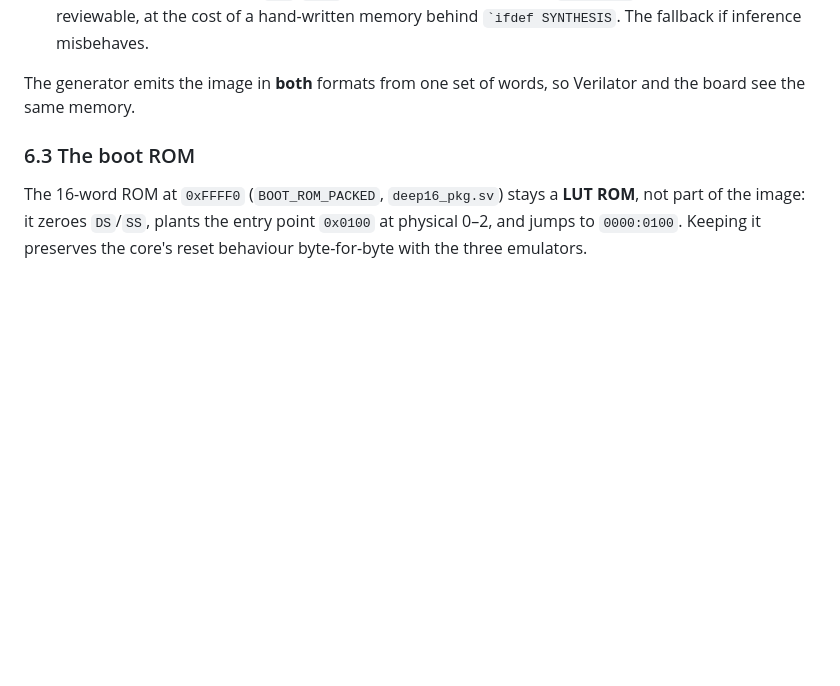
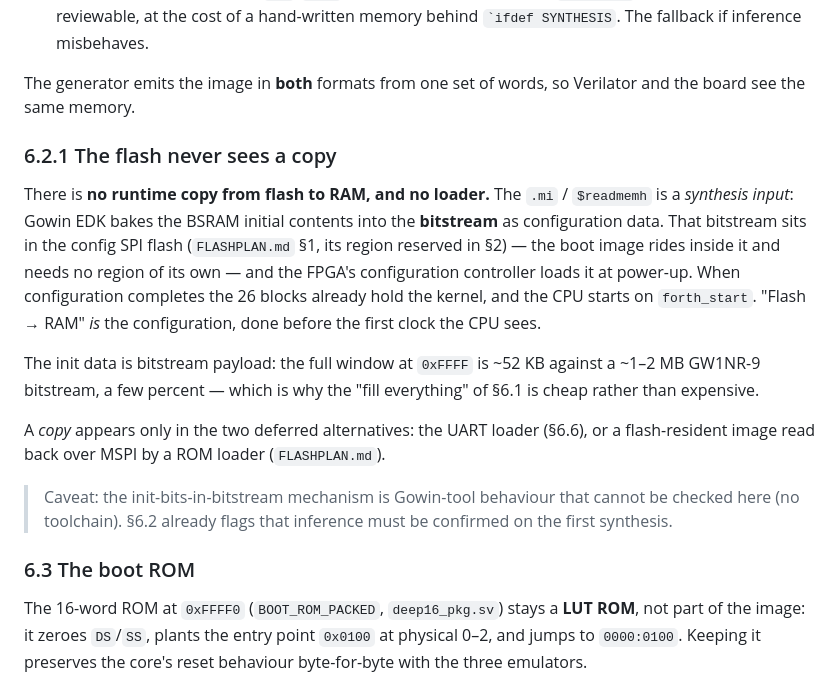
Before and after one commit to olfp/Deep16, a Markdown page: D16MINI.md, the part around the change. GitHub-like rendering; blank space fills up the shorter version.

Commit message:
D16MINI.md §6.2.1: the flash never sees a copy
Spell out what the plan only implied: the .mi/$readmemh is a synthesis input,
Gowin bakes the BSRAM init into the bitstream, the bitstream sits in the config
flash, and configuration itself is the 'flash to RAM' step - no loader, no copy.
Also the bitstream-size cost, and the two deferred alternatives that would need a
real copy.

```diff
--- a/D16MINI.md
+++ b/D16MINI.md
@@ -307,6 +307,28 @@ into it; the plan takes the first:
 
 The generator emits the image in **both** formats from one set of words, so
 Verilator and the board see the same memory.
+
+### 6.2.1 The flash never sees a copy
+
+There is **no runtime copy from flash to RAM, and no loader.** The `.mi` /
+`$readmemh` is a *synthesis input*: Gowin EDK bakes the BSRAM initial contents
+into the **bitstream** as configuration data. That bitstream sits in the config
+SPI flash (`FLASHPLAN.md` §1, its region reserved in §2) — the boot image rides
+inside it and needs no region of its own — and the FPGA's configuration
+controller loads it at power-up. When configuration completes the 26 blocks
+already hold the kernel, and the CPU starts on `forth_start`. "Flash → RAM" *is*
+the configuration, done before the first clock the CPU sees.
+
+The init data is bitstream payload: the full window at `0xFFFF` is ~52 KB against
+a ~1–2 MB GW1NR-9 bitstream, a few percent — which is why the "fill everything"
+of §6.1 is cheap rather than expensive.
+
+A *copy* appears only in the two deferred alternatives: the UART loader (§6.6),
+or a flash-resident image read back over MSPI by a ROM loader (`FLASHPLAN.md`).
+
+> Caveat: the init-bits-in-bitstream mechanism is Gowin-tool behaviour that
+> cannot be checked here (no toolchain). §6.2 already flags that inference must
+> be confirmed on the first synthesis.
 
 ### 6.3 The boot ROM
 
```
